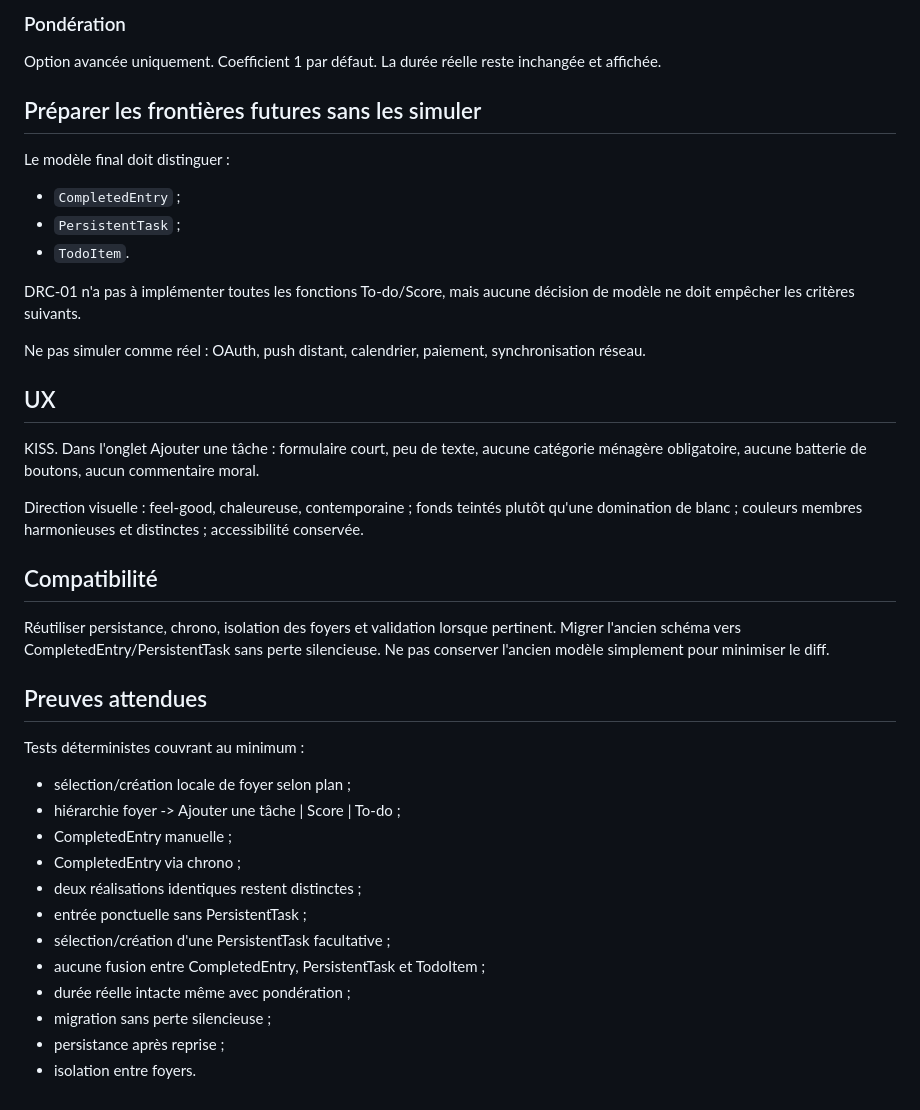
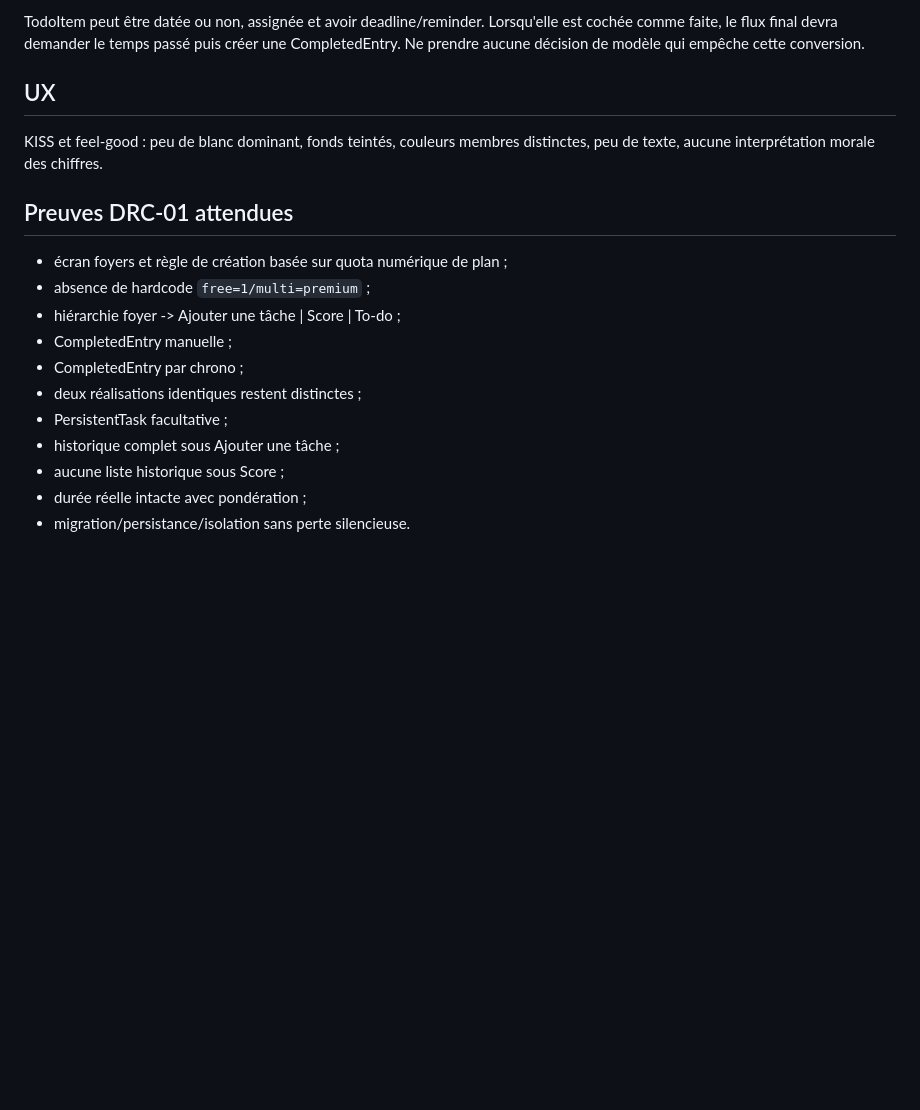
Before and after one commit to Mickalive/Chorescore, a Markdown page: directives/MOBILE.md, the part around one of its changes. Rendered like a GitHub page; blank space fills up the shorter version.

```diff
--- a/directives/MOBILE.md
+++ b/directives/MOBILE.md
@@ -66,41 +58,20 @@ Les CompletedEntry sans PersistentTask sont classées sous `Autres` dans les ana
 
-### Pondération
-
-Option avancée uniquement. Coefficient 1 par défaut. La durée réelle reste inchangée et affichée.
-
-## Préparer les frontières futures sans les simuler
-
-Le modèle final doit distinguer :
-- `CompletedEntry` ;
-- `PersistentTask` ;
-- `TodoItem`.
-
-DRC-01 n'a pas à implémenter toutes les fonctions To-do/Score, mais aucune décision de modèle ne doit empêcher les critères suivants.
-
-Ne pas simuler comme réel : OAuth, push distant, calendrier, paiement, synchronisation réseau.
+TodoItem peut être datée ou non, assignée et avoir deadline/reminder. Lorsqu'elle est cochée comme faite, le flux final devra demander le temps passé puis créer une CompletedEntry. Ne prendre aucune décision de modèle qui empêche cette conversion.
 
 ## UX
 
-KISS. Dans l'onglet Ajouter une tâche : formulaire court, peu de texte, aucune catégorie ménagère obligatoire, aucune batterie de boutons, aucun commentaire moral.
+KISS et feel-good : peu de blanc dominant, fonds teintés, couleurs membres distinctes, peu de texte, aucune interprétation morale des chiffres.
 
-Direction visuelle : feel-good, chaleureuse, contemporaine ; fonds teintés plutôt qu'une domination de blanc ; couleurs membres harmonieuses et distinctes ; accessibilité conservée.
+## Preuves DRC-01 attendues
 
-## Compatibilité
-
-Réutiliser persistance, chrono, isolation des foyers et validation lorsque pertinent. Migrer l'ancien schéma vers CompletedEntry/PersistentTask sans perte silencieuse. Ne pas conserver l'ancien modèle simplement pour minimiser le diff.
-
-## Preuves attendues
-
-Tests déterministes couvrant au minimum :
-- sélection/création locale de foyer selon plan ;
+- écran foyers et règle de création basée sur quota numérique de plan ;
+- absence de hardcode `free=1/multi=premium` ;
 - hiérarchie foyer -> Ajouter une tâche | Score | To-do ;
 - CompletedEntry manuelle ;
-- CompletedEntry via chrono ;
+- CompletedEntry par chrono ;
 - deux réalisations identiques restent distinctes ;
-- entrée ponctuelle sans PersistentTask ;
-- sélection/création d'une PersistentTask facultative ;
-- aucune fusion entre CompletedEntry, PersistentTask et TodoItem ;
-- durée réelle intacte même avec pondération ;
-- migration sans perte silencieuse ;
-- persistance après reprise ;
-- isolation entre foyers.
+- PersistentTask facultative ;
+- historique complet sous Ajouter une tâche ;
+- aucune liste historique sous Score ;
+- durée réelle intacte avec pondération ;
+- migration/persistance/isolation sans perte silencieuse.
```
Also changed, not shown: other parts of directives/MOBILE.md (+28 -36 lines).
